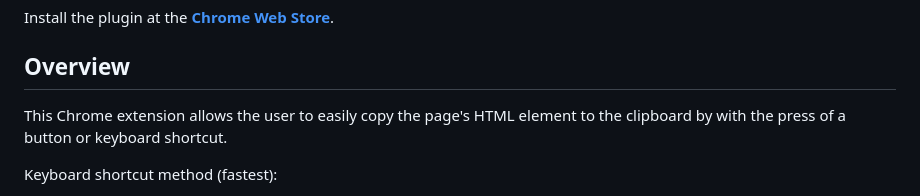
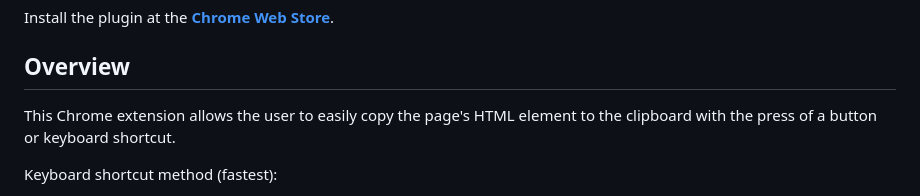
Before and after one commit to justinmahar/chrome-copy-html, a Markdown page: README.md, the part around the change. Rendered like a GitHub page.

```diff
--- a/README.md
+++ b/README.md
@@ -18,7 +18,7 @@ Install the plugin at the **[Chrome Web Store](https://chrome.google.com/webstor
 
 ## Overview
 
-This Chrome extension allows the user to easily copy the page's HTML element to the clipboard by with the press of a button or keyboard shortcut.
+This Chrome extension allows the user to easily copy the page's HTML element to the clipboard with the press of a button or keyboard shortcut.
 
 Keyboard shortcut method (fastest):
 1. Click the page
```
